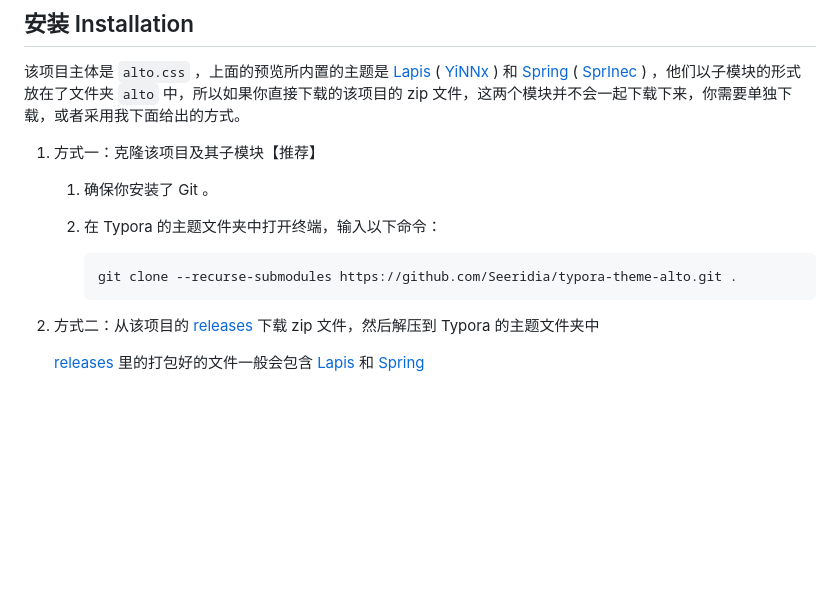
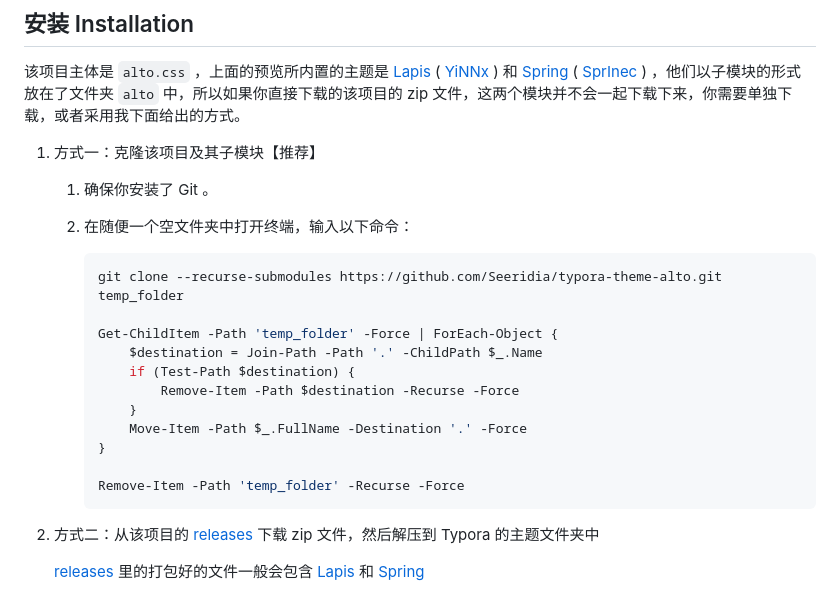
Before and after one commit to Seeridia/typora-theme-alto, a Markdown page: README.md, the part around one of its changes. GitHub-like rendering; blank space fills up the shorter version.

````diff
--- a/README.md
+++ b/README.md
@@ -36,10 +37,20 @@ Alto 是个 `css` 文件，以引用其他主题的文件来为其提供更好
 1. 方式一：克隆该项目及其子模块【推荐】
    1. 确保你安装了 Git 。
 
-   2. 在 Typora 的主题文件夹中打开终端，输入以下命令：
+   2. 在随便一个空文件夹中打开终端，输入以下命令：
 
-      ```
-      git clone --recurse-submodules https://github.com/Seeridia/typora-theme-alto.git .
+      ```powershell
+      git clone --recurse-submodules https://github.com/Seeridia/typora-theme-alto.git temp_folder
+
+      Get-ChildItem -Path 'temp_folder' -Force | ForEach-Object {
+          $destination = Join-Path -Path '.' -ChildPath $_.Name
+          if (Test-Path $destination) {
+              Remove-Item -Path $destination -Recurse -Force
+          }
+          Move-Item -Path $_.FullName -Destination '.' -Force
+      }
+
+      Remove-Item -Path 'temp_folder' -Recurse -Force
       ```
 
 2. 方式二：从该项目的 [releases](https://github.com/Seeridia/typora-theme-alto/releases) 下载 zip 文件，然后解压到 Typora 的主题文件夹中
````
Also changed, not shown: other parts of README.md (+1 -0 lines), README-EN.md (+12 -2 lines).
